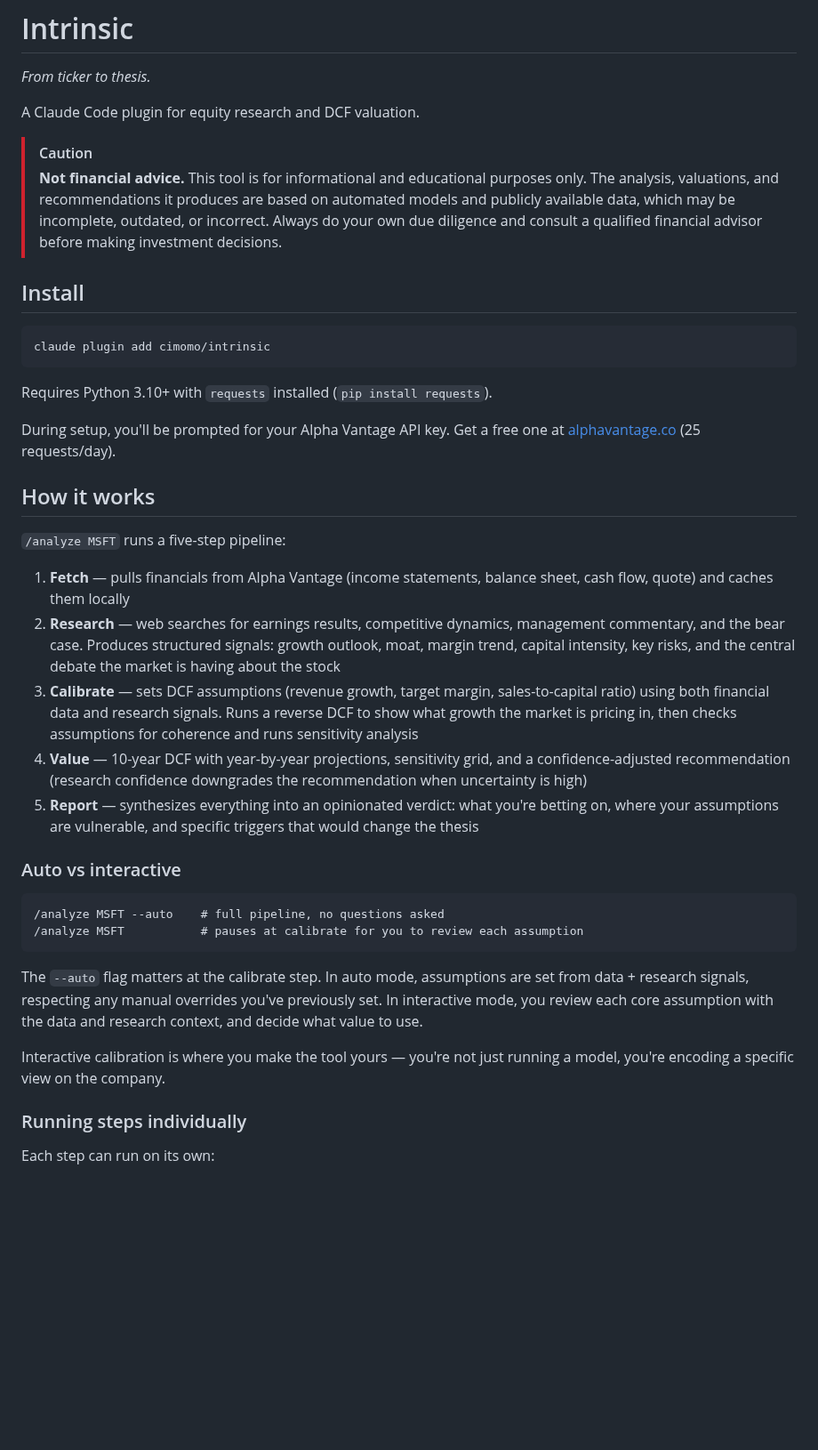
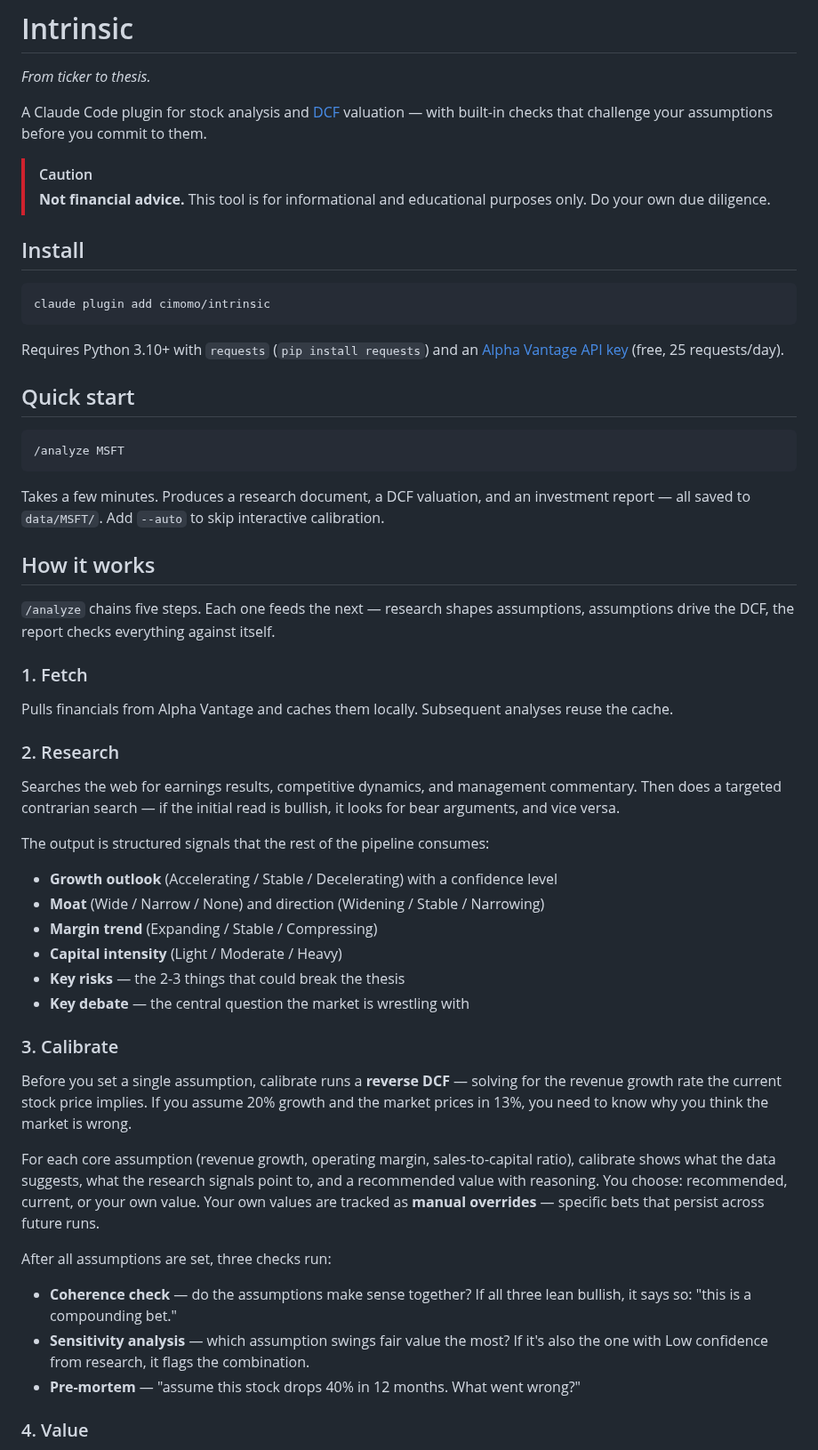
Before and after one commit to cimomo/intrinsic, a Markdown page: README.md, the part around one of its changes. Shown at 89% size. Drawn GitHub-style; blank space fills up the shorter version.

````diff
--- a/README.md
+++ b/README.md
@@ -2,10 +2,10 @@
 
 *From ticker to thesis.*
 
-A Claude Code plugin for equity research and DCF valuation.
+A Claude Code plugin for stock analysis and [DCF](https://en.wikipedia.org/wiki/Discounted_cash_flow) valuation — with built-in checks that challenge your assumptions before you commit to them.
 
 > [!CAUTION]
-> **Not financial advice.** This tool is for informational and educational purposes only. The analysis, valuations, and recommendations it produces are based on automated models and publicly available data, which may be incomplete, outdated, or incorrect. Always do your own due diligence and consult a qualified financial advisor before making investment decisions.
+> **Not financial advice.** This tool is for informational and educational purposes only. Do your own due diligence.
 
 ## Install
 
@@ -13,31 +13,48 @@ A Claude Code plugin for equity research and DCF valuation.
 claude plugin add cimomo/intrinsic
 ```
 
-Requires Python 3.10+ with `requests` installed (`pip install requests`).
+Requires Python 3.10+ with `requests` (`pip install requests`) and an [Alpha Vantage API key](https://www.alphavantage.co/support/#api-key) (free, 25 requests/day).
 
-During setup, you'll be prompted for your Alpha Vantage API key. Get a free one at [alphavantage.co](https://www.alphavantage.co/support/#api-key) (25 requests/day).
+## Quick start
+
+```
+/analyze MSFT
+```
+
+Takes a few minutes. Produces a research document, a DCF valuation, and an investment report — all saved to `data/MSFT/`. Add `--auto` to skip interactive calibration.
 
 ## How it works
 
-`/analyze MSFT` runs a five-step pipeline:
+`/analyze` chains five steps. Each one feeds the next — research shapes assumptions, assumptions drive the DCF, the report checks everything against itself.
 
-1. **Fetch** — pulls financials from Alpha Vantage (income statements, balance sheet, cash flow, quote) and caches them locally
-2. **Research** — web searches for earnings results, competitive dynamics, management commentary, and the bear case. Produces structured signals: growth outlook, moat, margin trend, capital intensity, key risks, and the central debate the market is having about the stock
-3. **Calibrate** — sets DCF assumptions (revenue growth, target margin, sales-to-capital ratio) using both financial data and research signals. Runs a reverse DCF to show what growth the market is pricing in, then checks assumptions for coherence and runs sensitivity analysis
-4. **Value** — 10-year DCF with year-by-year projections, sensitivity grid, and a confidence-adjusted recommendation (research confidence downgrades the recommendation when uncertainty is high)
-5. **Report** — synthesizes everything into an opinionated verdict: what you're betting on, where your assumptions are vulnerable, and specific triggers that would change the thesis
+### 1. Fetch
 
-### Auto vs interactive
+Pulls financials from Alpha Vantage and caches them locally. Subsequent analyses reuse the cache.
 
-```
-/analyze MSFT --auto    # full pipeline, no questions asked
-/analyze MSFT           # pauses at calibrate for you to review each assumption
-```
+### 2. Research
 
-The `--auto` flag matters at the calibrate step. In auto mode, assumptions are set from data + research signals, respecting any manual overrides you've previously set. In interactive mode, you review each core assumption with the data and research context, and decide what value to use.
+Searches the web for earnings results, competitive dynamics, and management commentary. Then does a targeted contrarian search — if the initial read is bullish, it looks for bear arguments, and vice versa.
 
-Interactive calibration is where you make the tool yours — you're not just running a model, you're encoding a specific view on the company.
+The output is structured signals that the rest of the pipeline consumes:
 
-### Running steps individually
+- **Growth outlook** (Accelerating / Stable / Decelerating) with a confidence level
+- **Moat** (Wide / Narrow / None) and direction (Widening / Stable / Narrowing)
+- **Margin trend** (Expanding / Stable / Compressing)
+- **Capital intensity** (Light / Moderate / Heavy)
+- **Key risks** — the 2-3 things that could break the thesis
+- **Key debate** — the central question the market is wrestling with
 
-Each step can run on its own:
+### 3. Calibrate
+
+Before you set a single assumption, calibrate runs a **reverse DCF** — solving for the revenue growth rate the current stock price implies. If you assume 20% growth and the market prices in 13%, you need to know why you think the market is wrong.
+
+For each core assumption (revenue growth, operating margin, sales-to-capital ratio), calibrate shows what the data suggests, what the research signals point to, and a recommended value with reasoning. You choose: recommended, current, or your own value. Your own values are tracked as **manual overrides** — specific bets that persist across future runs.
+
+After all assumptions are set, three checks run:
+
+- **Coherence check** — do the assumptions make sense together? If all three lean bullish, it says so: "this is a compounding bet."
+- **Sensitivity analysis** — which assumption swings fair value the most? If it's also the one with Low confidence from research, it flags the combination.
+- **Pre-mortem** — "assume this stock drops 40% in 12 months. What went wrong?"
+
+### 4. Value
+
````
Also changed, not shown: other parts of README.md (+32 -11 lines).
